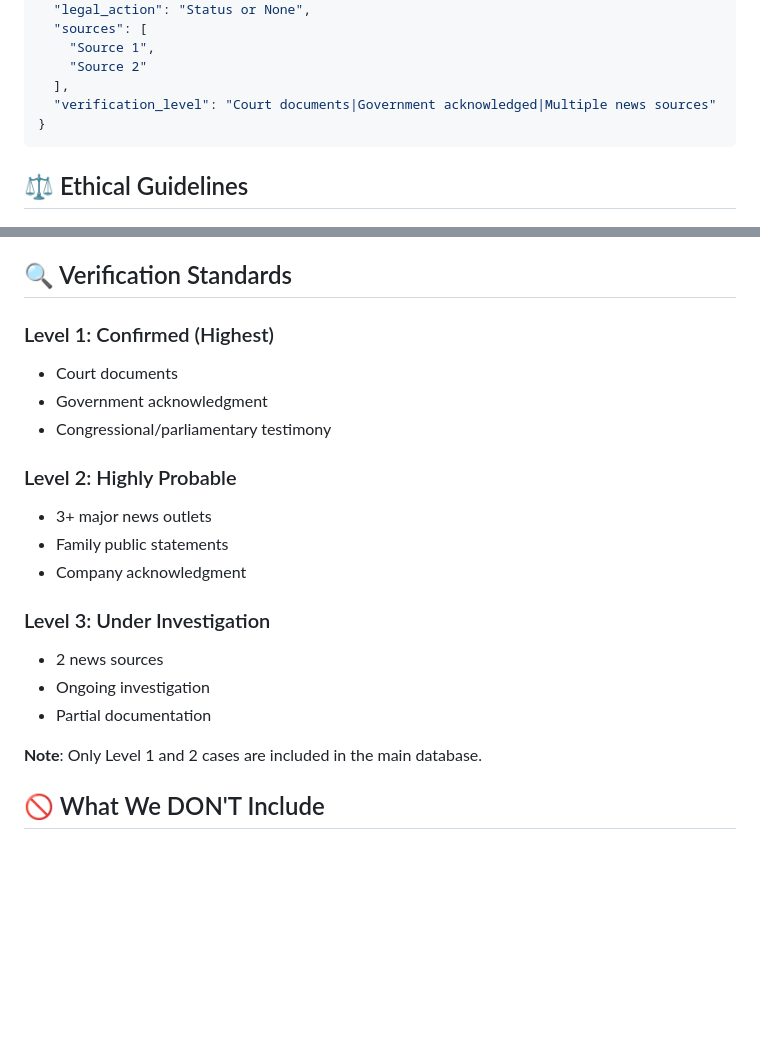
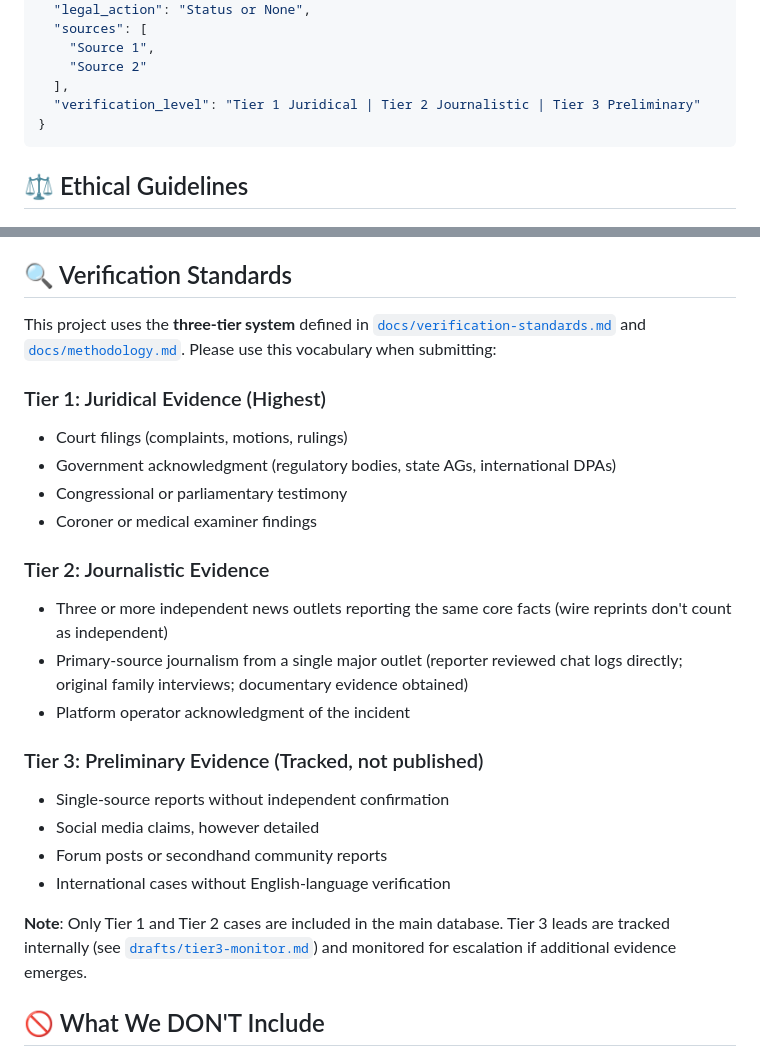
Before and after one commit to aimortality/ai-companion-mortality-database, a Markdown page: CONTRIBUTING.md, 2 parts joined by grey strips. Rendered like a GitHub page; blank space fills up the shorter version.

````diff
--- a/CONTRIBUTING.md
+++ b/CONTRIBUTING.md
@@ -72,7 +72,7 @@ If you know of a death or serious harm linked to AI chatbots that isn't in our d
     "Source 1",
     "Source 2"
   ],
-  "verification_level": "Court documents|Government acknowledged|Multiple news sources"
+  "verification_level": "Tier 1 Juridical | Tier 2 Journalistic | Tier 3 Preliminary"
 }
 ```
 
@@ -96,22 +96,26 @@ If you know of a death or serious harm linked to AI chatbots that isn't in our d
 
 ## 🔍 Verification Standards
 
-### Level 1: Confirmed (Highest)
-- Court documents
-- Government acknowledgment
-- Congressional/parliamentary testimony
+This project uses the **three-tier system** defined in [`docs/verification-standards.md`](docs/verification-standards.md) and [`docs/methodology.md`](docs/methodology.md). Please use this vocabulary when submitting:
 
-### Level 2: Highly Probable
-- 3+ major news outlets
-- Family public statements
-- Company acknowledgment
+### Tier 1: Juridical Evidence (Highest)
+- Court filings (complaints, motions, rulings)
+- Government acknowledgment (regulatory bodies, state AGs, international DPAs)
+- Congressional or parliamentary testimony
+- Coroner or medical examiner findings
 
-### Level 3: Under Investigation
-- 2 news sources
-- Ongoing investigation
-- Partial documentation
+### Tier 2: Journalistic Evidence
+- Three or more independent news outlets reporting the same core facts (wire reprints don't count as independent)
+- Primary-source journalism from a single major outlet (reporter reviewed chat logs directly; original family interviews; documentary evidence obtained)
+- Platform operator acknowledgment of the incident
 
-**Note**: Only Level 1 and 2 cases are included in the main database.
+### Tier 3: Preliminary Evidence (Tracked, not published)
+- Single-source reports without independent confirmation
+- Social media claims, however detailed
+- Forum posts or secondhand community reports
+- International cases without English-language verification
+
+**Note**: Only Tier 1 and Tier 2 cases are included in the main database. Tier 3 leads are tracked internally (see [`drafts/tier3-monitor.md`](drafts/tier3-monitor.md)) and monitored for escalation if additional evidence emerges.
 
 ## 🚫 What We DON'T Include
 
````
Also changed, not shown: .github/ISSUE_TEMPLATE/new-case-candidate.md (added, +81 -0 lines), scripts/routines/weekly-triage.md (added, +122 -0 lines).
